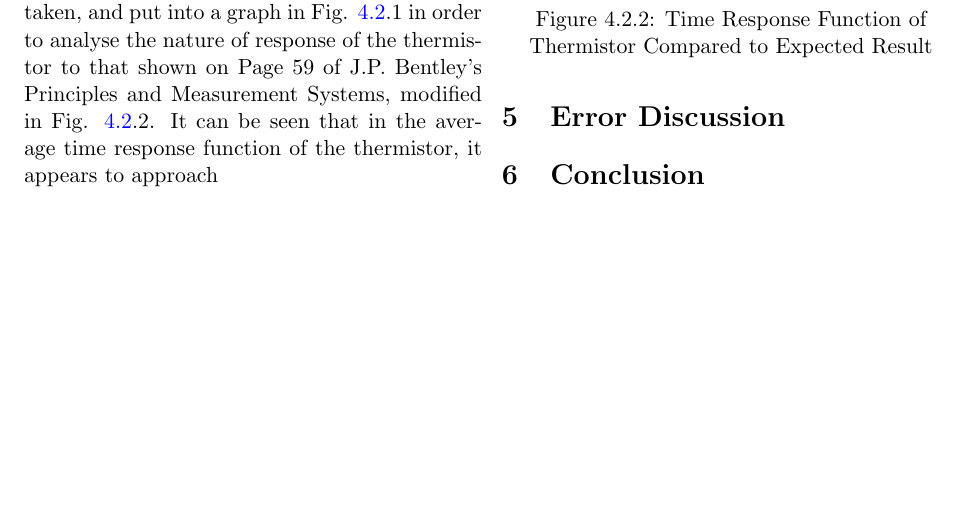
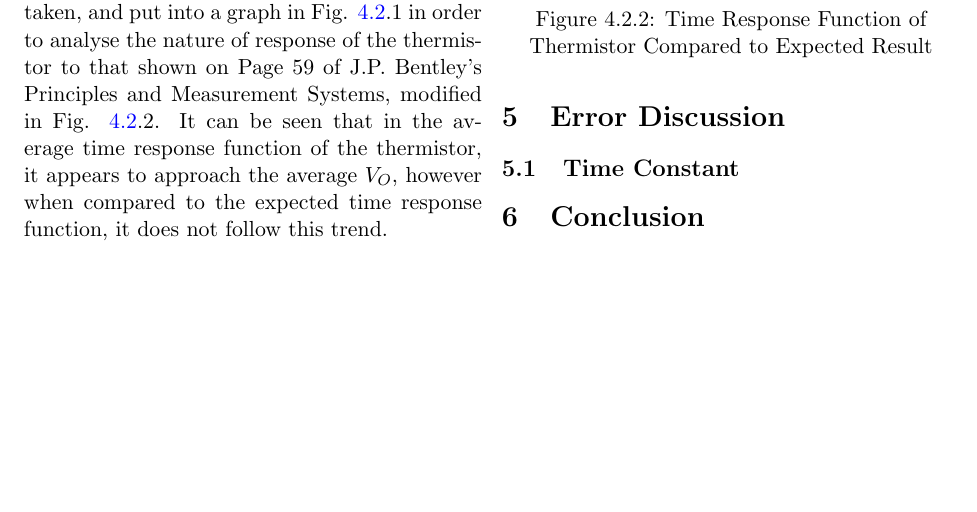
Before and after one commit to KapitanKabzon/SAA-Reports, a LaTeX problem sheet (Lab Assignment 2/report.tex): part of page 5 of 5, cut so that both start at the same text. Compiled offline with pdfLaTeX.

Commit message:
now for error discussion

```diff
--- a/Lab Assignment 2/report.tex
+++ b/Lab Assignment 2/report.tex
@@ -299,7 +299,7 @@ and here, a table with the expected time, $t_E$, to reach $V_O$ compared to the
 	\end{tabular}
 \end{center}
 
-An average of the three results have been taken, and put into a graph in Fig. \ref{fig:timeresponseresult}.1 in order to analyse the nature of response of the thermistor to that shown on Page 59 of J.P. Bentley's Principles and Measurement Systems, modified in Fig. \ref{fig:timeresponseideal}.2. It can be seen that in the average time response function of the thermistor, it appears to approach
+An average of the three results have been taken, and put into a graph in Fig. \ref{fig:timeresponseresult}.1 in order to analyse the nature of response of the thermistor to that shown on Page 59 of J.P. Bentley's Principles and Measurement Systems, modified in Fig. \ref{fig:timeresponseideal}.2. It can be seen that in the average time response function of the thermistor, it appears to approach the average $V_O$, however when compared to the expected time response function, it does not follow this trend.
 
 \begin{figure}[H]
 	\centering
@@ -353,5 +353,7 @@ An average of the three results have been taken, and put into a graph in Fig. \r
 
 \section{Error Discussion}
 \label{sec:error}
+\subsection{Time Constant}
+
 \section{Conclusion}
 \end{document}
```
Also changed, not shown: Lab Assignment 2/report.pdf.
